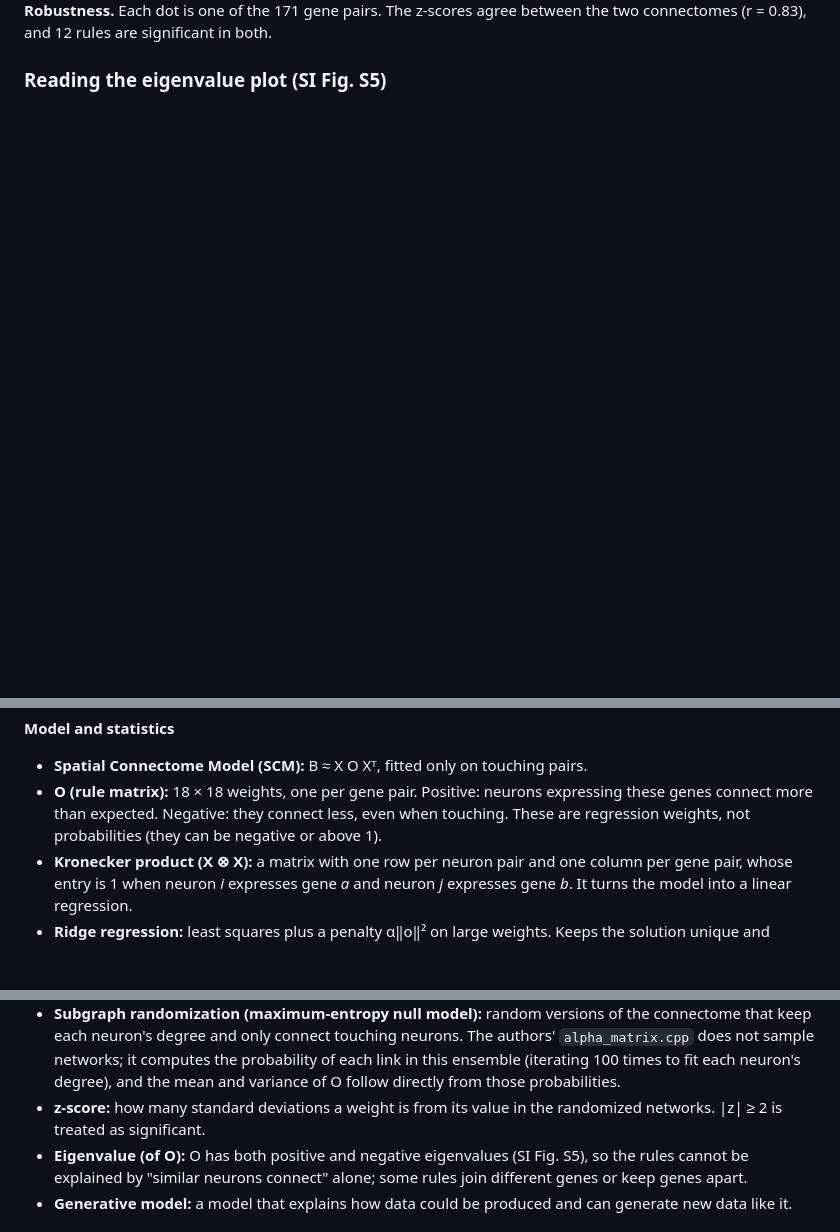
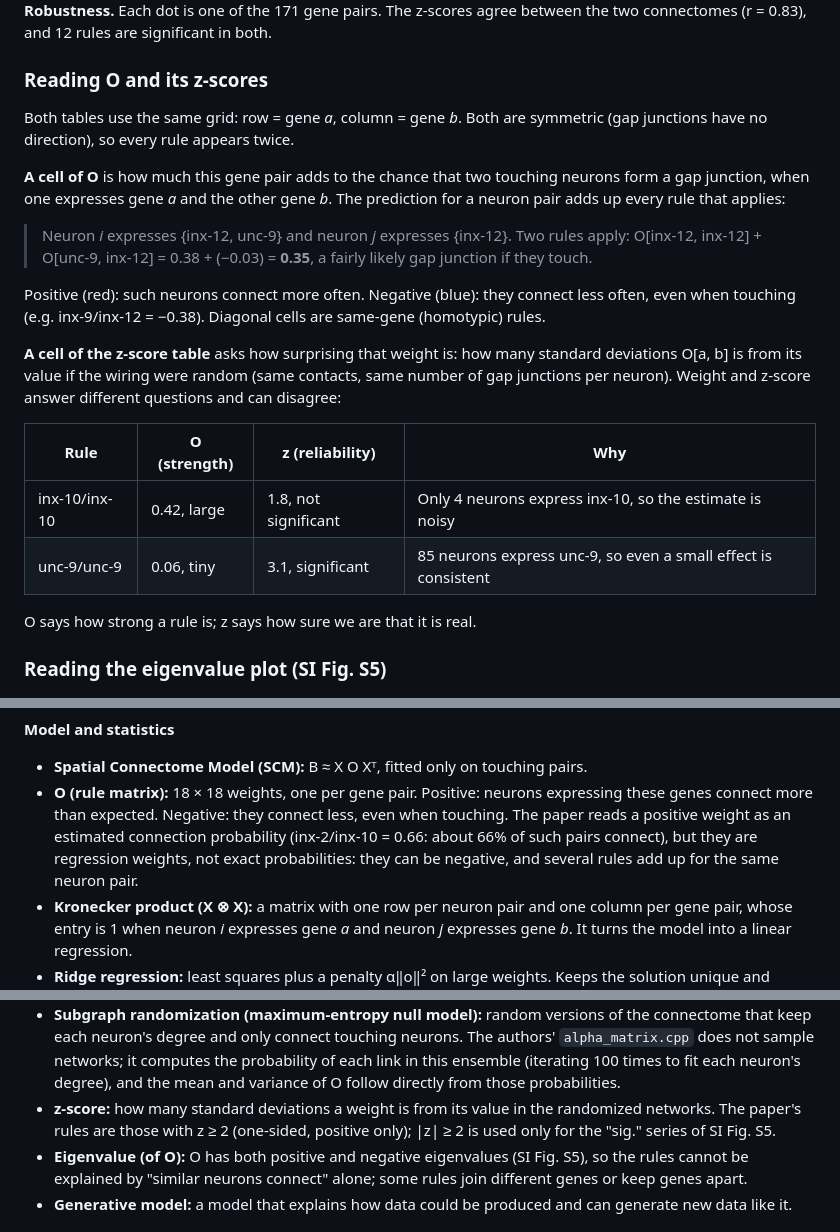
Before and after one commit to linjc2/Connectome, a Markdown page: supplementary/README.md, 3 parts joined by grey strips. Rendered like a GitHub page; blank space fills up the shorter version.

```diff
--- a/supplementary/README.md
+++ b/supplementary/README.md
@@ -42,6 +42,31 @@ inx-12). Blue rules are also significant in the independent Varshney connectome
 
 **Robustness.** Each dot is one of the 171 gene pairs. The z-scores agree between the two connectomes (r = 0.83), and
 12 rules are significant in both.
+
+### Reading O and its z-scores
+
+Both tables use the same grid: row = gene *a*, column = gene *b*. Both are symmetric (gap junctions have no direction),
+so every rule appears twice.
+
+**A cell of O** is how much this gene pair adds to the chance that two touching neurons form a gap junction, when one
+expresses gene *a* and the other gene *b*. The prediction for a neuron pair adds up every rule that applies:
+
+> Neuron *i* expresses {inx-12, unc-9} and neuron *j* expresses {inx-12}. Two rules apply:
+> O[inx-12, inx-12] + O[unc-9, inx-12] = 0.38 + (−0.03) = **0.35**, a fairly likely gap junction if they touch.
+
+Positive (red): such neurons connect more often. Negative (blue): they connect less often, even when touching (e.g.
+inx-9/inx-12 = −0.38). Diagonal cells are same-gene (homotypic) rules.
+
+**A cell of the z-score table** asks how surprising that weight is: how many standard deviations O[a, b] is from its
+value if the wiring were random (same contacts, same number of gap junctions per neuron). Weight and z-score answer
+different questions and can disagree:
+
+| Rule | O (strength) | z (reliability) | Why |
+|------|--------------|-----------------|-----|
+| inx-10/inx-10 | 0.42, large | 1.8, not significant | Only 4 neurons express inx-10, so the estimate is noisy |
+| unc-9/unc-9 | 0.06, tiny | 3.1, significant | 85 neurons express unc-9, so even a small effect is consistent |
+
+O says how strong a rule is; z says how sure we are that it is real.
 
 ### Reading the eigenvalue plot (SI Fig. S5)
 
@@ -184,8 +244,9 @@ How each matrix is rebuilt here: [`data/raw/SOURCES.md`](../data/raw/SOURCES.md)
 **Model and statistics**
 - **Spatial Connectome Model (SCM):** B ≈ X O Xᵀ, fitted only on touching pairs.
 - **O (rule matrix):** 18 × 18 weights, one per gene pair. Positive: neurons expressing these genes connect more than
-  expected. Negative: they connect less, even when touching. These are regression weights, not probabilities (they can
-  be negative or above 1).
+  expected. Negative: they connect less, even when touching. The paper reads a positive weight as an estimated
+  connection probability (inx-2/inx-10 = 0.66: about 66% of such pairs connect), but they are regression weights, not
+  exact probabilities: they can be negative, and several rules add up for the same neuron pair.
 - **Kronecker product (X ⊗ X):** a matrix with one row per neuron pair and one column per gene pair, whose entry is 1
   when neuron *i* expresses gene *a* and neuron *j* expresses gene *b*. It turns the model into a linear regression.
 - **Ridge regression:** least squares plus a penalty α‖o‖² on large weights. Keeps the solution unique and stable.
@@ -201,8 +262,8 @@ How each matrix is rebuilt here: [`data/raw/SOURCES.md`](../data/raw/SOURCES.md)
   degree and only connect touching neurons. The authors' `alpha_matrix.cpp` does not sample networks; it computes the
   probability of each link in this ensemble (iterating 100 times to fit each neuron's degree), and the mean and
   variance of O follow directly from those probabilities.
-- **z-score:** how many standard deviations a weight is from its value in the randomized networks. |z| ≥ 2 is
-  treated as significant.
+- **z-score:** how many standard deviations a weight is from its value in the randomized networks. The paper's rules
+  are those with z ≥ 2 (one-sided, positive only); |z| ≥ 2 is used only for the "sig." series of SI Fig. S5.
 - **Eigenvalue (of O):** O has both positive and negative eigenvalues (SI Fig. S5), so the rules cannot be explained by
   "similar neurons connect" alone; some rules join different genes or keep genes apart.
 - **Generative model:** a model that explains how data could be produced and can generate new data like it.
```
Also changed, not shown: other parts of supplementary/README.md (+42 -7 lines).
